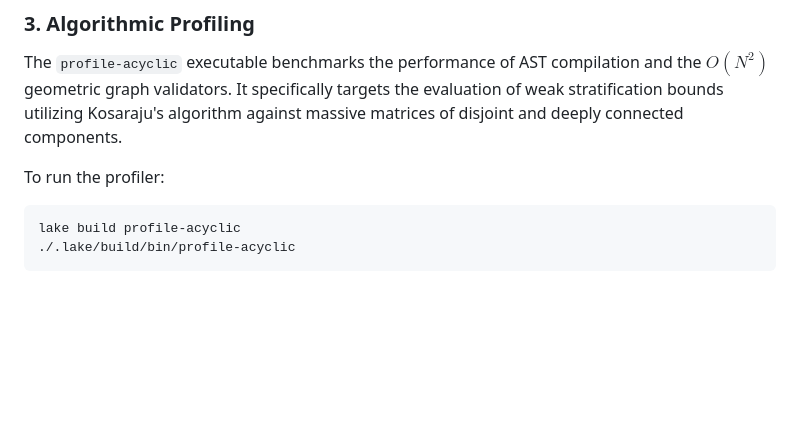
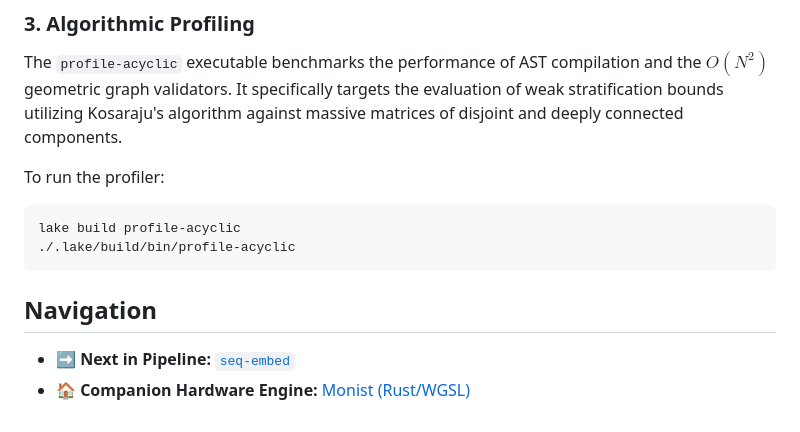
Before and after one commit to ryanncode/nf-sketches, a Markdown page: nf-validate/README.md, the part around the change. GitHub-like rendering; blank space fills up the shorter version.

Commit message:
docs: interlink nf-validate and seq-embed READMEs to mirror First Synth architecture

````diff
--- a/nf-validate/README.md
+++ b/nf-validate/README.md
@@ -80,3 +80,7 @@ To run the profiler:
 lake build profile-acyclic
 ./.lake/build/bin/profile-acyclic
 ```
+
+## Navigation
+- ➡️ **Next in Pipeline:** [`seq-embed`](../seq-embed/README.md)
+- 🏠 **Companion Hardware Engine:** [Monist (Rust/WGSL)](https://github.com/ryanncode/monist)
````
Also changed, not shown: seq-embed/README.md (+6 -4 lines).
